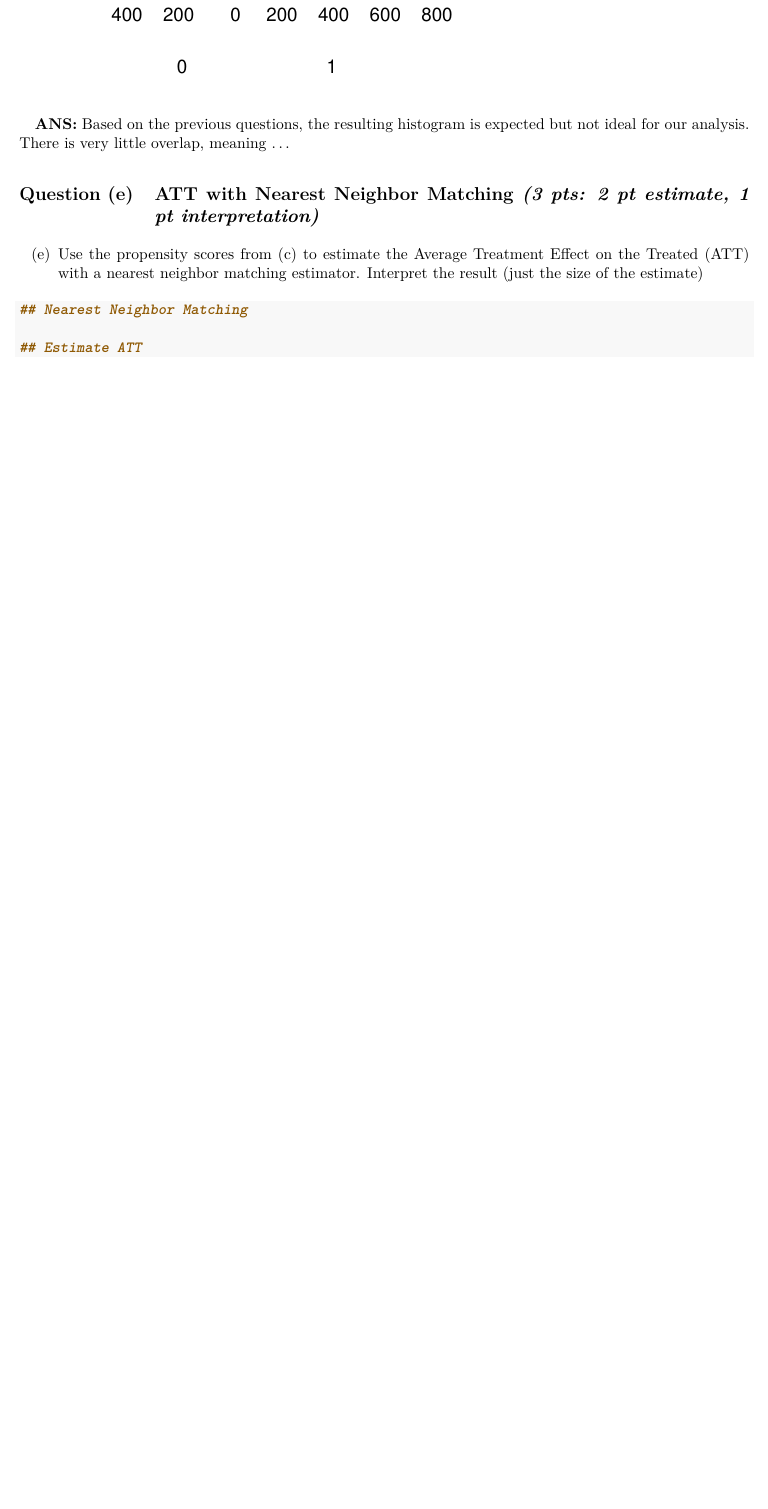
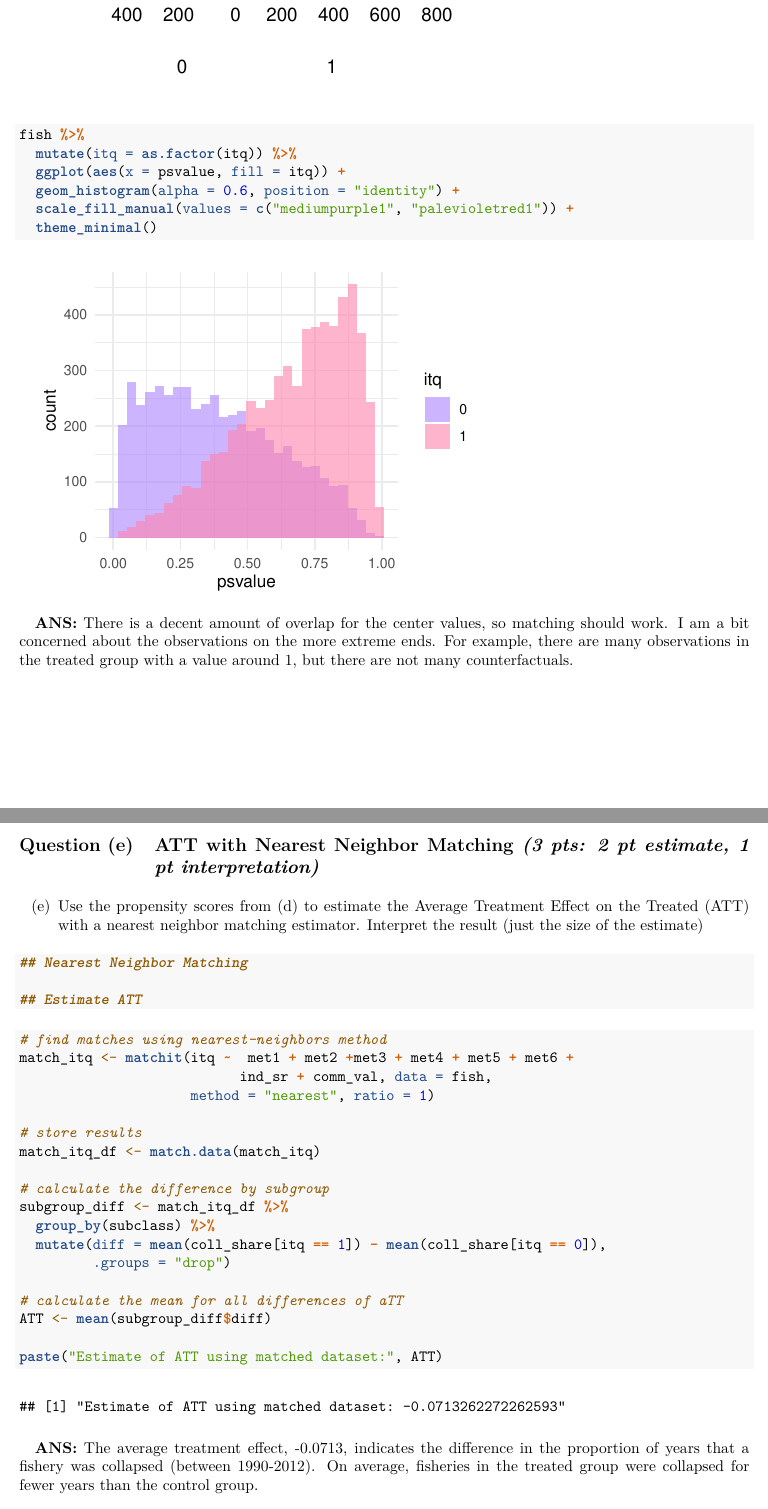
Before and after one commit to briana-barajas/eds-241-course-repo, an R Markdown document (final/Final_RMD_template-3.Rmd): part of page 5 of 7 before the commit and two parts of pages 5 and 6 of 8 after it, the two joined at a grey line, cut so that both start at the same text, the shorter picture padded with empty space. The pictures show the output file final/Final_RMD_template-3.pdf that the author committed with the source.

Commit message:
Completed final Q1d-1e

````diff
--- a/final/Final_RMD_template-3.Rmd
+++ b/final/Final_RMD_template-3.Rmd
@@ -192,10 +193,19 @@ histbackback(split(fish$psvalue, fish$itq))
+fish %>%
+  mutate(itq = as.factor(itq)) %>%
+  ggplot(aes(x = psvalue, fill = itq)) +
+  geom_histogram(alpha = 0.6, position = "identity") +
+  scale_fill_manual(values = c("mediumpurple1", "palevioletred1")) +
+  theme_minimal()
+
 ```
 
-**ANS:** Based on the previous questions, the resulting histogram is expected but not ideal for our analysis. There is very little overlap, meaning ...
+
+**ANS:** There is a decent amount of overlap for the center values, so matching should work. I am a bit concerned about the observations on the more extreme ends. For example, there are many observations in the treated group with a value around 1, but there are not many counterfactuals.
+
 
 ## ATT with Nearest Neighbor Matching *(3 pts: 2 pt estimate, 1 pt interpretation)*
 
-(e) Use the propensity scores from (c) to estimate the Average Treatment Effect on the Treated (ATT) with a nearest neighbor matching estimator. Interpret the result (just the size of the estimate)
+(e) Use the propensity scores from (d) to estimate the Average Treatment Effect on the Treated (ATT) with a nearest neighbor matching estimator. Interpret the result (just the size of the estimate)
 
 ```{r , include=TRUE}
 ## Nearest Neighbor Matching
@@ -203,6 +213,29 @@ histbackback(split(fish$psvalue, fish$itq))
 ## Estimate ATT
 
 ```
+
+```{r}
+# find matches using nearest-neighbors method
+match_itq <- matchit(itq ~  met1 + met2 +met3 + met4 + met5 + met6 +
+                           ind_sr + comm_val, data = fish,
+                     method = "nearest", ratio = 1)
+
+# store results
+match_itq_df <- match.data(match_itq)
+
+# calculate the difference by subgroup
+subgroup_diff <- match_itq_df %>%
+  group_by(subclass) %>%
+  mutate(diff = mean(coll_share[itq == 1]) - mean(coll_share[itq == 0]),
+         .groups = "drop")
+
+# calculate the mean for all differences of aTT
+ATT <- mean(subgroup_diff$diff)
+
+paste("Estimate of ATT using matched dataset:", ATT)
+```
+
+**ANS:** The average treatment effect, -0.0713, indicates the difference in the proportion of years that a fishery was collapsed (between 1990-2012). On average, fisheries in the treated group were collapsed for fewer years than the control group.
 
 ## ATE with WLS *(3 pts: 1 pt estimate, 1 pt interpretation)*
 
````
Also changed, not shown: final/Final_RMD_template-3.pdf, final/Final_RMD_template-3.Rmd (32 more changed lines).
